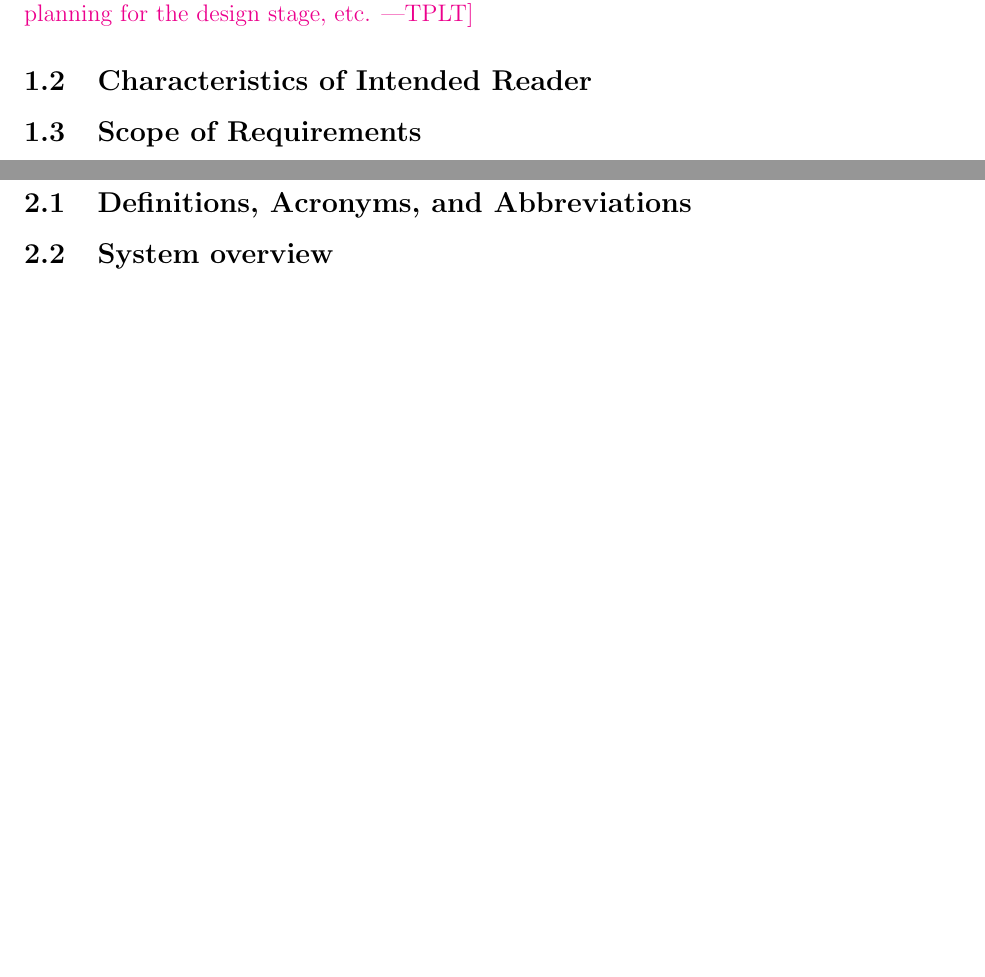
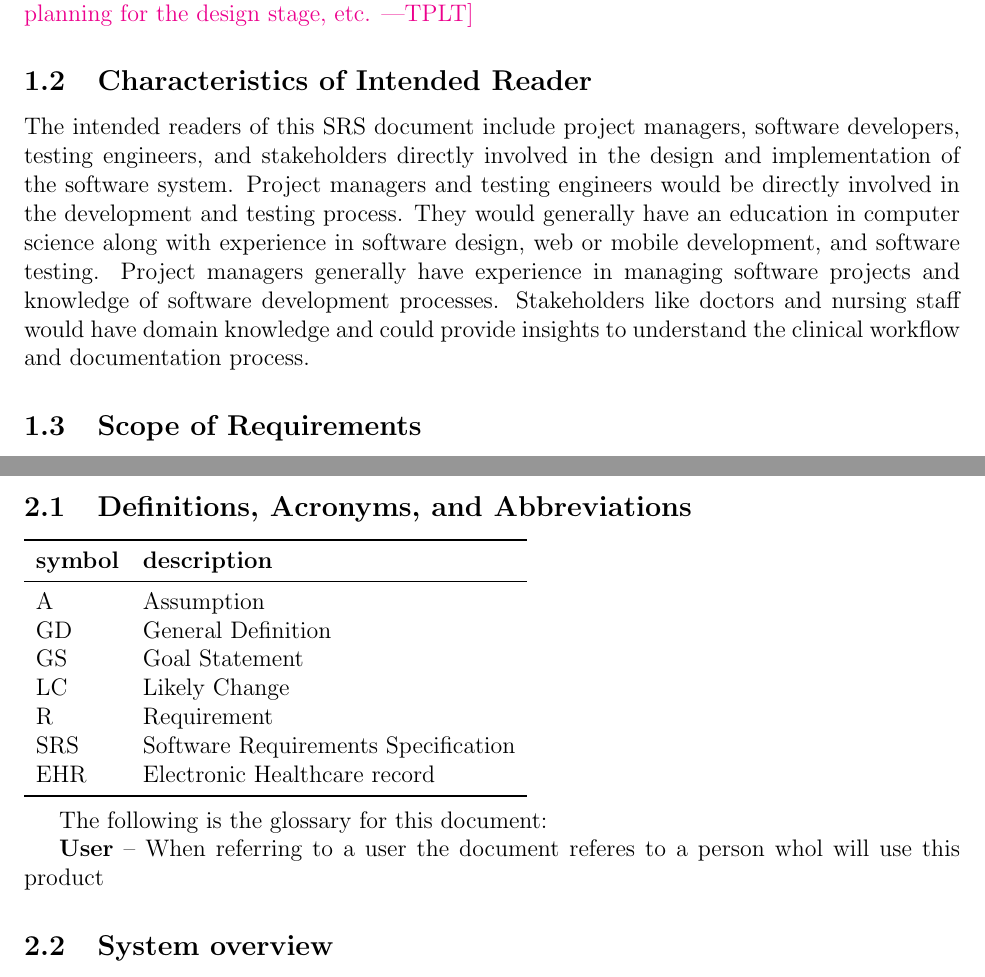
Before and after one commit to Inreet-Kaur/capstone, a LaTeX document (docs/SRS/SRS.tex): two parts of pages 4 and 6 of 11, joined at a grey line, cut so that both start at the same text, the shorter picture padded with empty space. Compiled offline with pdfLaTeX.

Commit message:
SRS 1.2, 2.1 updated.

```diff
--- a/docs/SRS/SRS.tex
+++ b/docs/SRS/SRS.tex
@@ -179,6 +179,8 @@ expect in the Introduction section.}
 
 \subsection{Characteristics of Intended Reader} \label{sec_IntendedReader}
 
+The intended readers of this SRS document include project managers, software developers, testing engineers, and stakeholders directly involved in the design and implementation of the software system. Project managers and testing engineers would be directly involved in the development and testing process. They would generally have an education in computer science along with experience in software design, web or mobile development, and software testing. Project managers generally have experience in managing software projects and knowledge of software development processes. Stakeholders like doctors and nursing staff would have domain knowledge and could provide insights to understand the clinical workflow and documentation process.
+
 \subsection{Scope of Requirements}
 
 \plt{Modelling the real world requires simplification.  The full complexity of
@@ -230,6 +232,24 @@ expect in the Introduction section.}
 \section{System Description}
 
 \subsection{Definitions, Acronyms, and Abbreviations}
+
+\begin{tabular}{l l}
+  \toprule
+  \textbf{symbol} & \textbf{description}\\
+  \midrule
+  A & Assumption\\
+  GD & General Definition\\
+  GS & Goal Statement\\
+  LC & Likely Change\\
+  R & Requirement\\
+  SRS & Software Requirements Specification\\
+  EHR & Electronic Healthcare record\\
+  \bottomrule
+\end{tabular}\\
+
+The following is the glossary for this document:
+
+\textbf{User} -- When referring to a user the document referes to a person whol will use this product
 
 \subsection{System overview}
 
```
